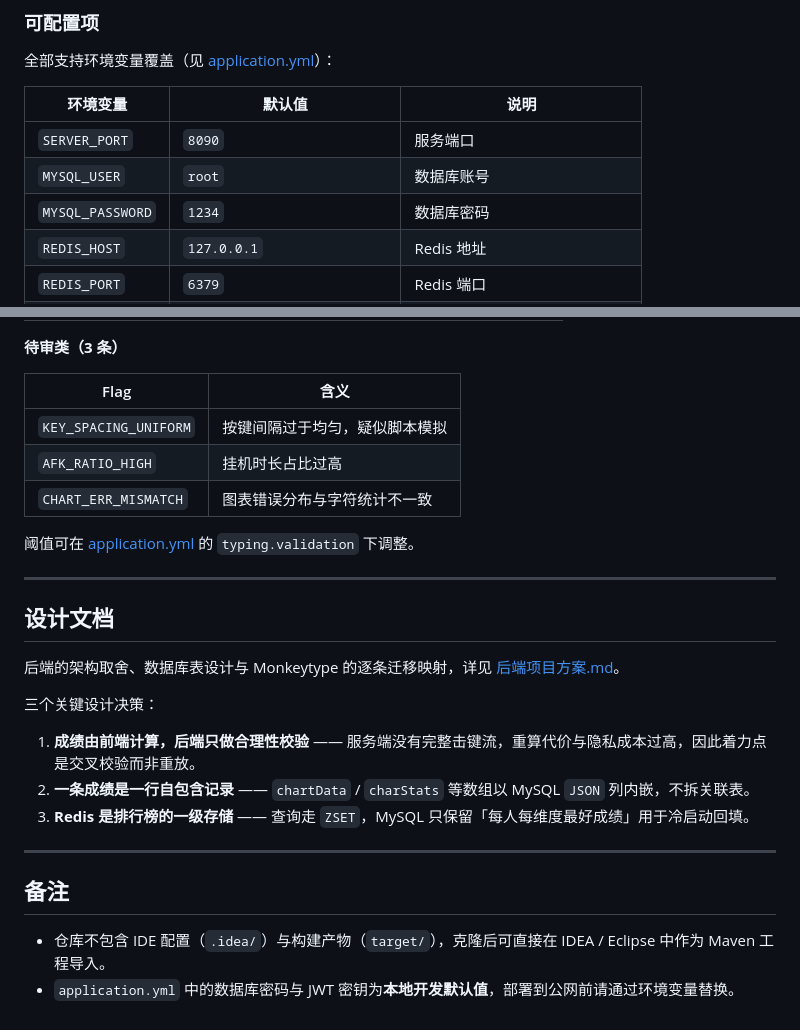
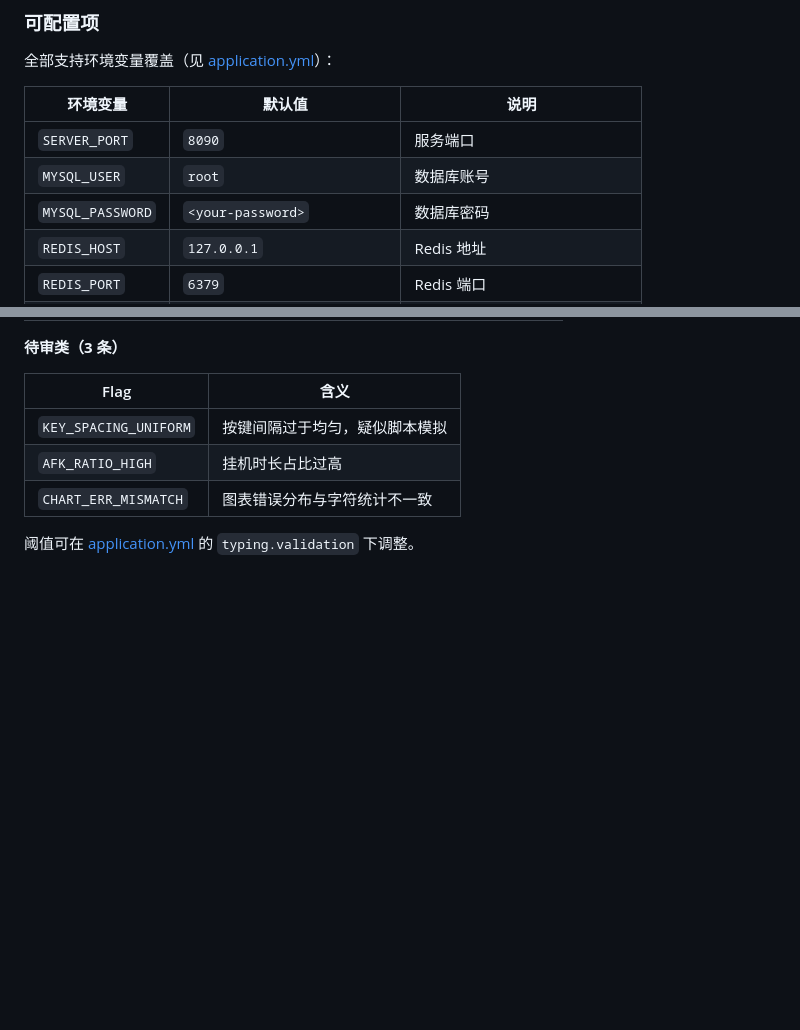
Before and after one commit to Sherrysave/Typing, a Markdown page: README.md, 2 parts joined by grey strips. GitHub-like rendering; blank space fills up the shorter version.

Commit message:
README.md文档

```diff
--- a/README.md
+++ b/README.md
@@ -140,7 +140,7 @@ java -jar target/typing-server-1.0.0.jar
 |---|---|---|
 | `SERVER_PORT` | `8090` | 服务端口 |
 | `MYSQL_USER` | `root` | 数据库账号 |
-| `MYSQL_PASSWORD` | `1234` | 数据库密码 |
+| `MYSQL_PASSWORD` | `<your-password>` | 数据库密码 |
 | `REDIS_HOST` | `127.0.0.1` | Redis 地址 |
 | `REDIS_PORT` | `6379` | Redis 端口 |
 | `JWT_SECRET` | 内置占位值 | HS256 密钥，**生产环境务必更换** |
@@ -206,22 +206,3 @@ java -jar target/typing-server-1.0.0.jar
 | `CHART_ERR_MISMATCH` | 图表错误分布与字符统计不一致 |
 
 阈值可在 [application.yml](typing-server/src/main/resources/application.yml) 的 `typing.validation` 下调整。
-
----
-
-## 设计文档
-
-后端的架构取舍、数据库表设计与 Monkeytype 的逐条迁移映射，详见 [后端项目方案.md](后端项目方案.md)。
-
-三个关键设计决策：
-
-1. **成绩由前端计算，后端只做合理性校验** —— 服务端没有完整击键流，重算代价与隐私成本过高，因此着力点是交叉校验而非重放。
-2. **一条成绩是一行自包含记录** —— `chartData` / `charStats` 等数组以 MySQL `JSON` 列内嵌，不拆关联表。
-3. **Redis 是排行榜的一级存储** —— 查询走 `ZSET`，MySQL 只保留「每人每维度最好成绩」用于冷启动回填。
-
----
-
-## 备注
-
-- 仓库不包含 IDE 配置（`.idea/`）与构建产物（`target/`），克隆后可直接在 IDEA / Eclipse 中作为 Maven 工程导入。
-- `application.yml` 中的数据库密码与 JWT 密钥为**本地开发默认值**，部署到公网前请通过环境变量替换。
```
